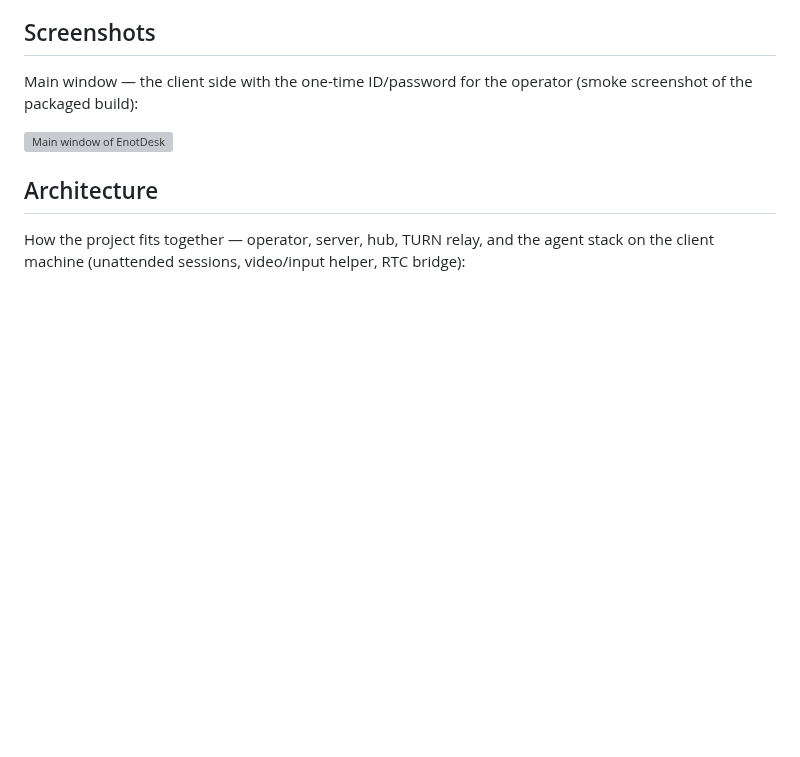
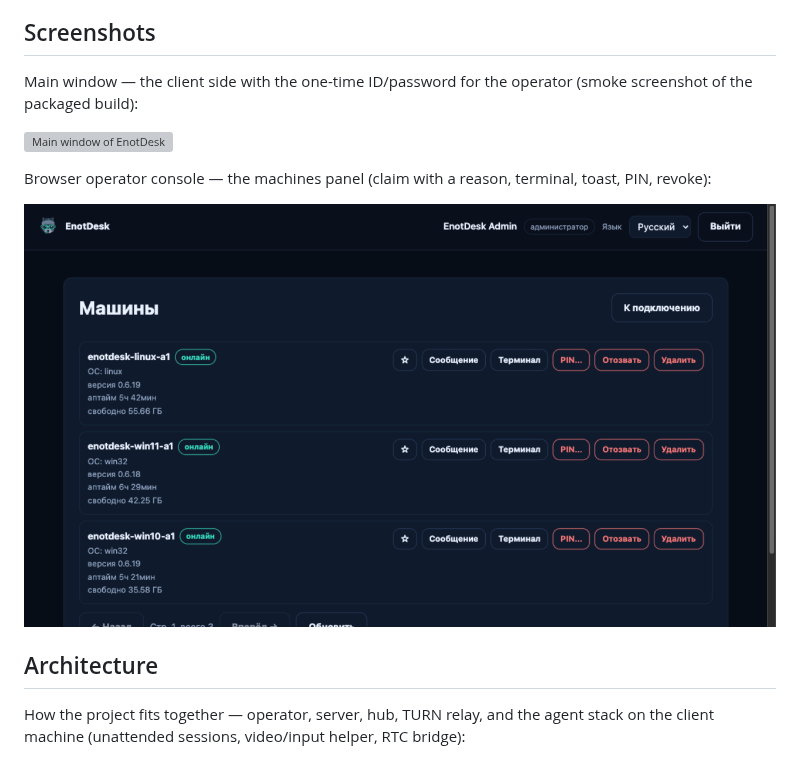
Before and after one commit to Flint-sega/enotdesk, a Markdown page: README.md, the part around the change. Drawn GitHub-style; pictures changed too: docs/screenshot-operator.png (added); blank space fills up the shorter version; grey boxes are pictures that could not be loaded.

```diff
--- a/README.md
+++ b/README.md
@@ -11,6 +11,10 @@ EnotDesk is a self-hosted remote-support application for Windows, macOS and Linu
 Main window — the client side with the one-time ID/password for the operator (smoke screenshot of the packaged build):
 
 ![Main window of EnotDesk](docs/screenshot-main.png)
+
+Browser operator console — the machines panel (claim with a reason, terminal, toast, PIN, revoke):
+
+![Browser operator console of EnotDesk](docs/screenshot-operator.png)
 
 ## Architecture
 
```
Also changed, not shown: README.ru.md (+4 -0 lines), site/assets/social-preview.png (added).
